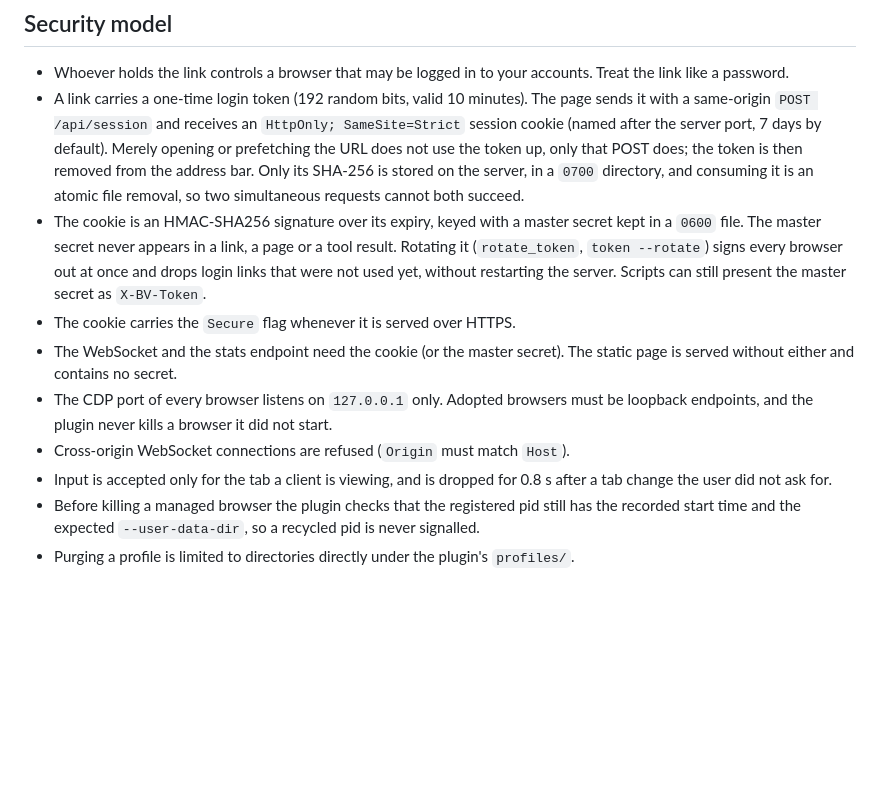
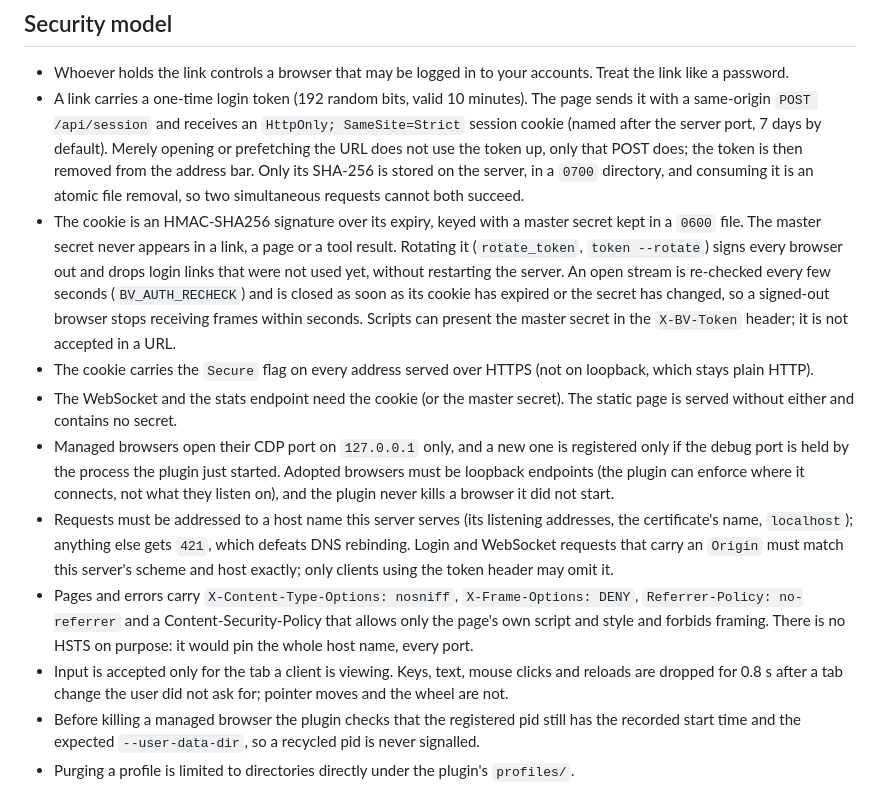
Before and after one commit to vittoriocompagno/hermes-browser-viewer, a Markdown page: README.md, the part around one of its changes. Rendered like a GitHub page; blank space fills up the shorter version.

```diff
--- a/README.md
+++ b/README.md
@@ -71,12 +72,13 @@ State lives in the plugin data directory (`<hermes home>/plugin-data/browser-vie
 
 - Whoever holds the link controls a browser that may be logged in to your accounts. Treat the link like a password.
 - A link carries a one-time login token (192 random bits, valid 10 minutes). The page sends it with a same-origin `POST /api/session` and receives an `HttpOnly; SameSite=Strict` session cookie (named after the server port, 7 days by default). Merely opening or prefetching the URL does not use the token up, only that POST does; the token is then removed from the address bar. Only its SHA-256 is stored on the server, in a `0700` directory, and consuming it is an atomic file removal, so two simultaneous requests cannot both succeed.
-- The cookie is an HMAC-SHA256 signature over its expiry, keyed with a master secret kept in a `0600` file. The master secret never appears in a link, a page or a tool result. Rotating it (`rotate_token`, `token --rotate`) signs every browser out at once and drops login links that were not used yet, without restarting the server. Scripts can still present the master secret as `X-BV-Token`.
-- The cookie carries the `Secure` flag whenever it is served over HTTPS.
+- The cookie is an HMAC-SHA256 signature over its expiry, keyed with a master secret kept in a `0600` file. The master secret never appears in a link, a page or a tool result. Rotating it (`rotate_token`, `token --rotate`) signs every browser out and drops login links that were not used yet, without restarting the server. An open stream is re-checked every few seconds (`BV_AUTH_RECHECK`) and is closed as soon as its cookie has expired or the secret has changed, so a signed-out browser stops receiving frames within seconds. Scripts can present the master secret in the `X-BV-Token` header; it is not accepted in a URL.
+- The cookie carries the `Secure` flag on every address served over HTTPS (not on loopback, which stays plain HTTP).
 - The WebSocket and the stats endpoint need the cookie (or the master secret). The static page is served without either and contains no secret.
-- The CDP port of every browser listens on `127.0.0.1` only. Adopted browsers must be loopback endpoints, and the plugin never kills a browser it did not start.
-- Cross-origin WebSocket connections are refused (`Origin` must match `Host`).
-- Input is accepted only for the tab a client is viewing, and is dropped for 0.8 s after a tab change the user did not ask for.
+- Managed browsers open their CDP port on `127.0.0.1` only, and a new one is registered only if the debug port is held by the process the plugin just started. Adopted browsers must be loopback endpoints (the plugin can enforce where it connects, not what they listen on), and the plugin never kills a browser it did not start.
+- Requests must be addressed to a host name this server serves (its listening addresses, the certificate's name, `localhost`); anything else gets `421`, which defeats DNS rebinding. Login and WebSocket requests that carry an `Origin` must match this server's scheme and host exactly; only clients using the token header may omit it.
+- Pages and errors carry `X-Content-Type-Options: nosniff`, `X-Frame-Options: DENY`, `Referrer-Policy: no-referrer` and a Content-Security-Policy that allows only the page's own script and style and forbids framing. There is no HSTS on purpose: it would pin the whole host name, every port.
+- Input is accepted only for the tab a client is viewing. Keys, text, mouse clicks and reloads are dropped for 0.8 s after a tab change the user did not ask for; pointer moves and the wheel are not.
 - Before killing a managed browser the plugin checks that the registered pid still has the recorded start time and the expected `--user-data-dir`, so a recycled pid is never signalled.
 - Purging a profile is limited to directories directly under the plugin's `profiles/`.
 
```
Also changed, not shown: other parts of README.md (+12 -5 lines), docs/banner.png, docs/screenshot-desktop.png (added), docs/screenshot-phone.png (added), 5 other files.
